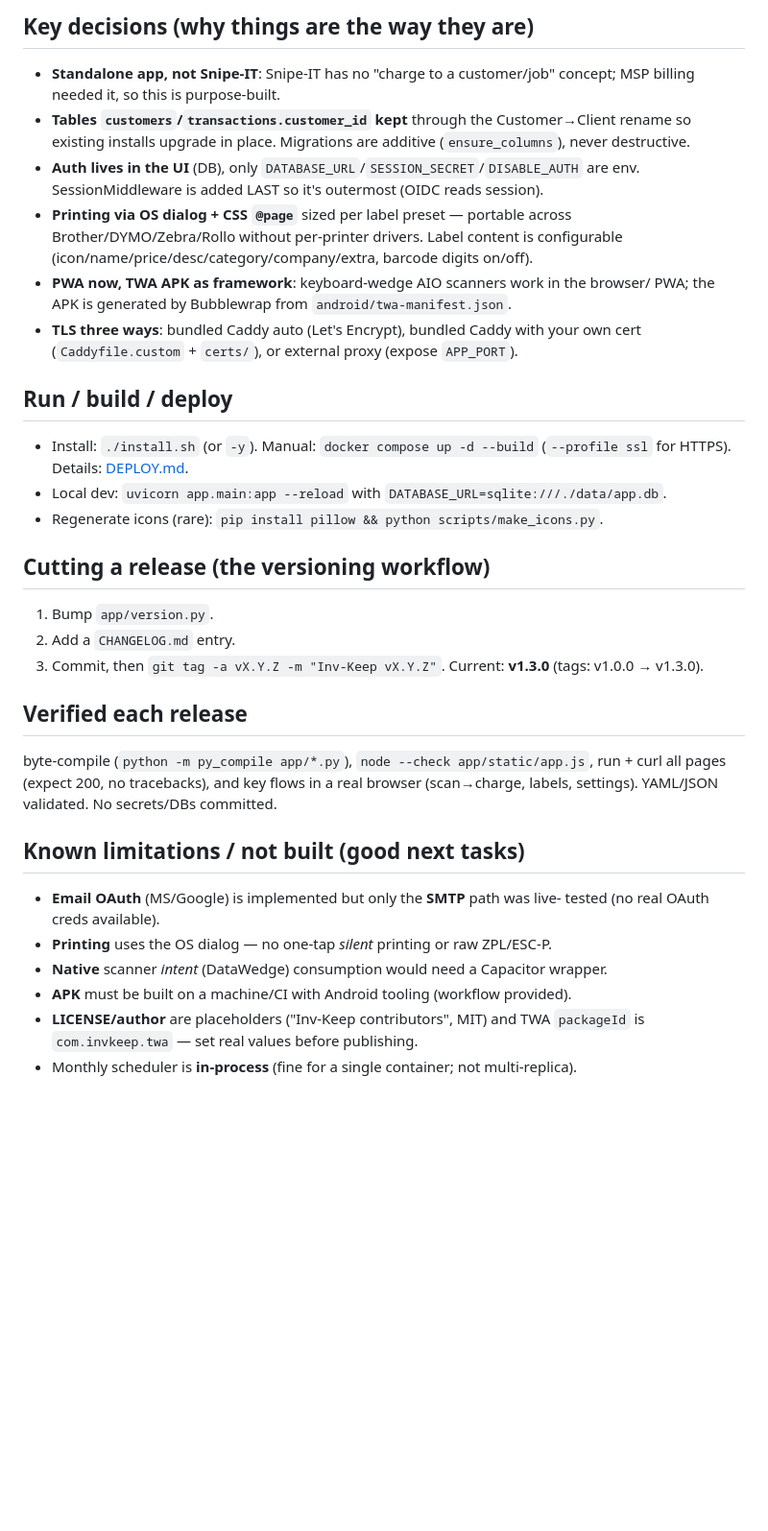
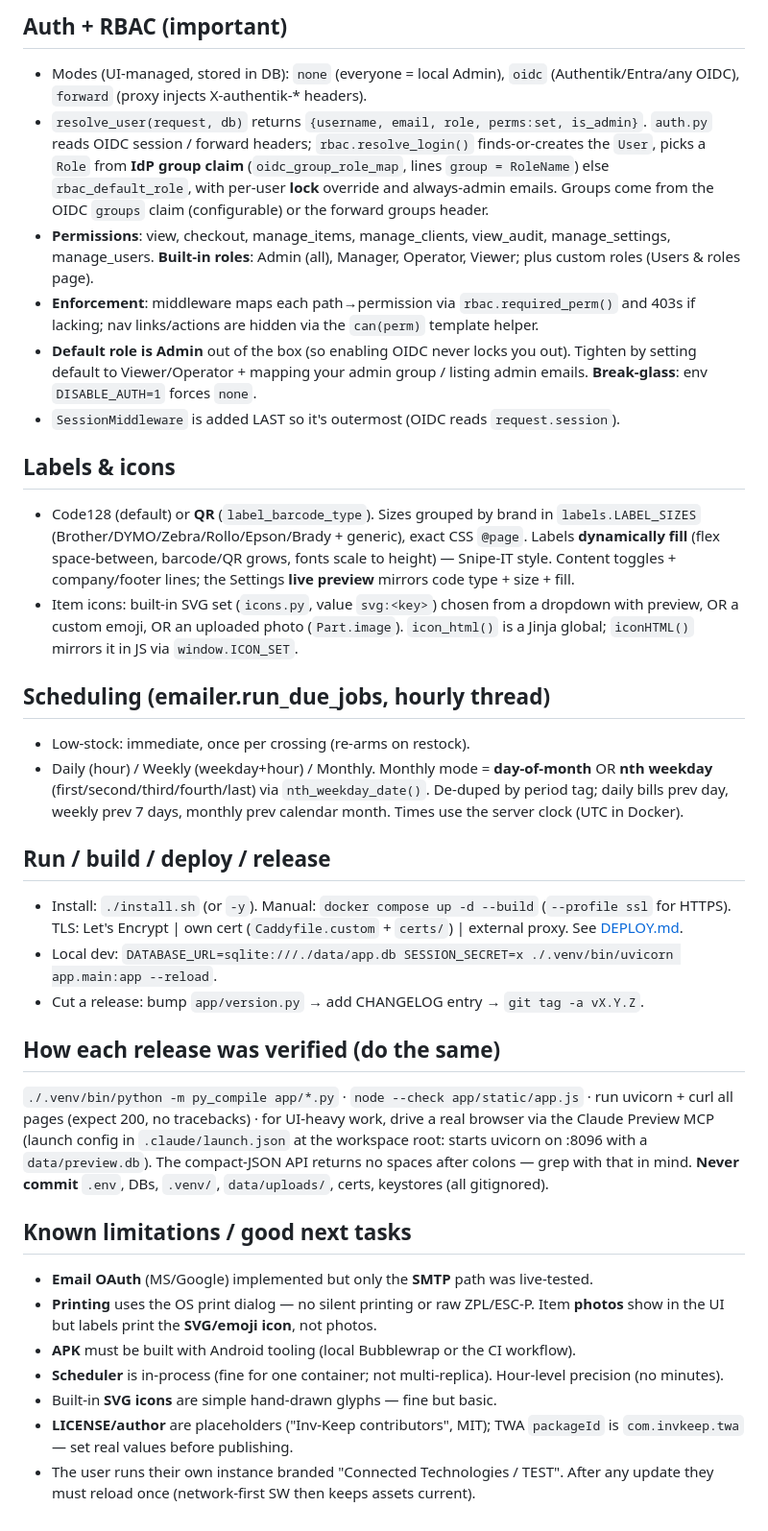
Before and after one commit to stephenthecold/inv-keep, a Markdown page: docs/PROJECT_STATE.md, the part around one of its changes. Shown at 96% size. GitHub-like rendering; blank space fills up the shorter version.

```diff
--- a/docs/PROJECT_STATE.md
+++ b/docs/PROJECT_STATE.md
@@ -59,43 +73,64 @@ docs/                ANDROID, PRINTING, DEPLOY, PROJECT_STATE (this), CONFIGURAT
 
-## Key decisions (why things are the way they are)
-- **Standalone app, not Snipe-IT**: Snipe-IT has no "charge to a customer/job"
-  concept; MSP billing needed it, so this is purpose-built.
-- **Tables `customers`/`transactions.customer_id` kept** through the Customer→Client
-  rename so existing installs upgrade in place. Migrations are additive
-  (`ensure_columns`), never destructive.
-- **Auth lives in the UI** (DB), only `DATABASE_URL`/`SESSION_SECRET`/`DISABLE_AUTH`
-  are env. SessionMiddleware is added LAST so it's outermost (OIDC reads session).
-- **Printing via OS dialog + CSS `@page`** sized per label preset — portable across
-  Brother/DYMO/Zebra/Rollo without per-printer drivers. Label content is configurable
-  (icon/name/price/desc/category/company/extra, barcode digits on/off).
-- **PWA now, TWA APK as framework**: keyboard-wedge AIO scanners work in the browser/
-  PWA; the APK is generated by Bubblewrap from `android/twa-manifest.json`.
-- **TLS three ways**: bundled Caddy auto (Let's Encrypt), bundled Caddy with your own
-  cert (`Caddyfile.custom` + `certs/`), or external proxy (expose `APP_PORT`).
+## Auth + RBAC (important)
+- Modes (UI-managed, stored in DB): `none` (everyone = local Admin), `oidc`
+  (Authentik/Entra/any OIDC), `forward` (proxy injects X-authentik-* headers).
+- `resolve_user(request, db)` returns `{username, email, role, perms:set, is_admin}`.
+  `auth.py` reads OIDC session / forward headers; `rbac.resolve_login()` finds-or-creates
+  the `User`, picks a `Role` from **IdP group claim** (`oidc_group_role_map`, lines
+  `group = RoleName`) else `rbac_default_role`, with per-user **lock** override and
+  always-admin emails. Groups come from the OIDC `groups` claim (configurable) or the
+  forward groups header.
+- **Permissions**: view, checkout, manage_items, manage_clients, view_audit,
+  manage_settings, manage_users. **Built-in roles**: Admin (all), Manager, Operator,
+  Viewer; plus custom roles (Users & roles page).
+- **Enforcement**: middleware maps each path→permission via `rbac.required_perm()` and
+  403s if lacking; nav links/actions are hidden via the `can(perm)` template helper.
+- **Default role is Admin** out of the box (so enabling OIDC never locks you out).
+  Tighten by setting default to Viewer/Operator + mapping your admin group / listing
+  admin emails. **Break-glass**: env `DISABLE_AUTH=1` forces `none`.
+- `SessionMiddleware` is added LAST so it's outermost (OIDC reads `request.session`).
 
-## Run / build / deploy
+## Labels & icons
+- Code128 (default) or **QR** (`label_barcode_type`). Sizes grouped by brand in
+  `labels.LABEL_SIZES` (Brother/DYMO/Zebra/Rollo/Epson/Brady + generic), exact CSS
+  `@page`. Labels **dynamically fill** (flex space-between, barcode/QR grows, fonts
+  scale to height) — Snipe-IT style. Content toggles + company/footer lines; the
+  Settings **live preview** mirrors code type + size + fill.
+- Item icons: built-in SVG set (`icons.py`, value `svg:<key>`) chosen from a dropdown
+  with preview, OR a custom emoji, OR an uploaded photo (`Part.image`). `icon_html()` is
+  a Jinja global; `iconHTML()` mirrors it in JS via `window.ICON_SET`.
+
+## Scheduling (emailer.run_due_jobs, hourly thread)
+- Low-stock: immediate, once per crossing (re-arms on restock).
+- Daily (hour) / Weekly (weekday+hour) / Monthly. Monthly mode = **day-of-month** OR
+  **nth weekday** (first/second/third/fourth/last) via `nth_weekday_date()`. De-duped by
+  period tag; daily bills prev day, weekly prev 7 days, monthly prev calendar month.
+  Times use the server clock (UTC in Docker).
+
+## Run / build / deploy / release
 - Install: `./install.sh` (or `-y`). Manual: `docker compose up -d --build`
-  (`--profile ssl` for HTTPS). Details: [DEPLOY.md](DEPLOY.md).
-- Local dev: `uvicorn app.main:app --reload` with `DATABASE_URL=sqlite:///./data/app.db`.
-- Regenerate icons (rare): `pip install pillow && python scripts/make_icons.py`.
+  (`--profile ssl` for HTTPS). TLS: Let's Encrypt | own cert (`Caddyfile.custom` +
+  `certs/`) | external proxy. See [DEPLOY.md](DEPLOY.md).
+- Local dev: `DATABASE_URL=sqlite:///./data/app.db SESSION_SECRET=x ./.venv/bin/uvicorn app.main:app --reload`.
+- Cut a release: bump `app/version.py` → add CHANGELOG entry → `git tag -a vX.Y.Z`.
 
-## Cutting a release (the versioning workflow)
-1. Bump `app/version.py`.
-2. Add a `CHANGELOG.md` entry.
-3. Commit, then `git tag -a vX.Y.Z -m "Inv-Keep vX.Y.Z"`.
-Current: **v1.3.0** (tags: v1.0.0 → v1.3.0).
+## How each release was verified (do the same)
+`./.venv/bin/python -m py_compile app/*.py` · `node --check app/static/app.js` ·
+run uvicorn + curl all pages (expect 200, no tracebacks) · for UI-heavy work, drive a
+real browser via the Claude Preview MCP (launch config in `.claude/launch.json` at the
+workspace root: starts uvicorn on :8096 with a `data/preview.db`). The compact-JSON API
+returns no spaces after colons — grep with that in mind. **Never commit** `.env`, DBs,
+`.venv/`, `data/uploads/`, certs, keystores (all gitignored).
 
-## Verified each release
-byte-compile (`python -m py_compile app/*.py`), `node --check app/static/app.js`,
-run + curl all pages (expect 200, no tracebacks), and key flows in a real browser
-(scan→charge, labels, settings). YAML/JSON validated. No secrets/DBs committed.
-
-## Known limitations / not built (good next tasks)
-- **Email OAuth** (MS/Google) is implemented but only the **SMTP** path was live-
-  tested (no real OAuth creds available).
-- **Printing** uses the OS dialog — no one-tap *silent* printing or raw ZPL/ESC-P.
-- **Native** scanner *intent* (DataWedge) consumption would need a Capacitor wrapper.
-- **APK** must be built on a machine/CI with Android tooling (workflow provided).
-- **LICENSE/author** are placeholders ("Inv-Keep contributors", MIT) and TWA
-  `packageId` is `com.invkeep.twa` — set real values before publishing.
-- Monthly scheduler is **in-process** (fine for a single container; not multi-replica).
+## Known limitations / good next tasks
+- **Email OAuth** (MS/Google) implemented but only the **SMTP** path was live-tested.
+- **Printing** uses the OS print dialog — no silent printing or raw ZPL/ESC-P. Item
+  **photos** show in the UI but labels print the **SVG/emoji icon**, not photos.
+- **APK** must be built with Android tooling (local Bubblewrap or the CI workflow).
+- **Scheduler** is in-process (fine for one container; not multi-replica). Hour-level
+  precision (no minutes).
+- Built-in **SVG icons** are simple hand-drawn glyphs — fine but basic.
+- **LICENSE/author** are placeholders ("Inv-Keep contributors", MIT); TWA `packageId`
+  is `com.invkeep.twa` — set real values before publishing.
+- The user runs their own instance branded "Connected Technologies / TEST". After any
+  update they must reload once (network-first SW then keeps assets current).
```
Also changed, not shown: other parts of docs/PROJECT_STATE.md (+54 -40 lines), CONFIGURATION.md (+28 -9 lines).
